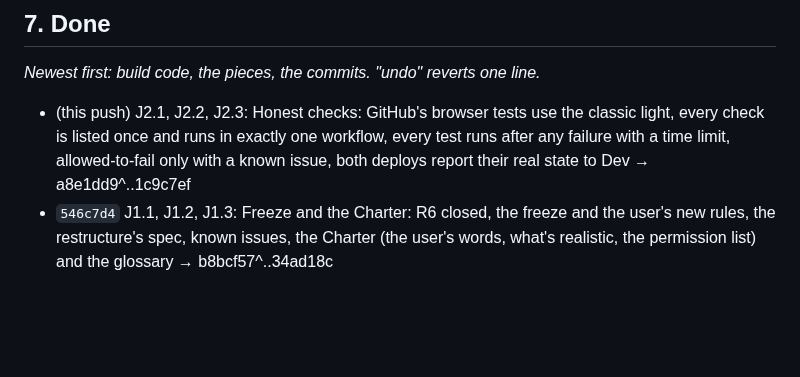
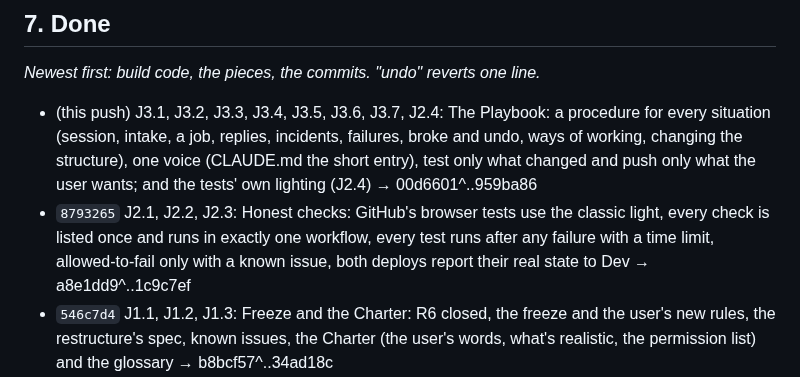
Before and after one commit to Barcode162/3D, a Markdown page: PLAN.md, the part around the change. Drawn GitHub-style; blank space fills up the shorter version.

Commit message:
Notes: J3 built (J3.1, J3.2, J3.3, J3.4, J3.5, J3.6, J3.7, J2.4)
Co-Authored-By: Claude Opus 5.5 <noreply@anthropic.com>
Claude-Session: https://claude.ai/code/session_01PhA3LeFJ5iHgiMYbpW4zwG

```diff
--- a/PLAN.md
+++ b/PLAN.md
@@ -168,7 +168,8 @@ live in the docs listed in part 8; they never hold plans or ticks.
 
 ## 7. Done
 *Newest first: build code, the pieces, the commits. "undo" reverts one line.*
-- (this push) J2.1, J2.2, J2.3: Honest checks: GitHub's browser tests use the classic light, every check is listed once and runs in exactly one workflow, every test runs after any failure with a time limit, allowed-to-fail only with a known issue, both deploys report their real state to Dev → a8e1dd9^..1c9c7ef
+- (this push) J3.1, J3.2, J3.3, J3.4, J3.5, J3.6, J3.7, J2.4: The Playbook: a procedure for every situation (session, intake, a job, replies, incidents, failures, broke and undo, ways of working, changing the structure), one voice (CLAUDE.md the short entry), test only what changed and push only what the user wants; and the tests' own lighting (J2.4) → 00d6601^..959ba86
+- `8793265` J2.1, J2.2, J2.3: Honest checks: GitHub's browser tests use the classic light, every check is listed once and runs in exactly one workflow, every test runs after any failure with a time limit, allowed-to-fail only with a known issue, both deploys report their real state to Dev → a8e1dd9^..1c9c7ef
 - `546c7d4` J1.1, J1.2, J1.3: Freeze and the Charter: R6 closed, the freeze and the user's new rules, the restructure's spec, known issues, the Charter (the user's words, what's realistic, the permission list) and the glossary → b8bcf57^..34ad18c
 - `87bd110` R6.1, R6.2, R6.3, R6.4, R6.5, R6.6: Ember on everything that's left: the bar's menus and loading screen, the door page, the Studio, Dials, World notes, News, the UI Editor, Compare, Screens, the style page; the old hub boards removed → 14936f8^..197d923
 - `ebca03a` R5.1, R5.2, R5.3, R5.4: J Production's front page: the site in Ember, highlights, the front page rearranged, Projects → 29cf0ac^..c2ffbfe
```
